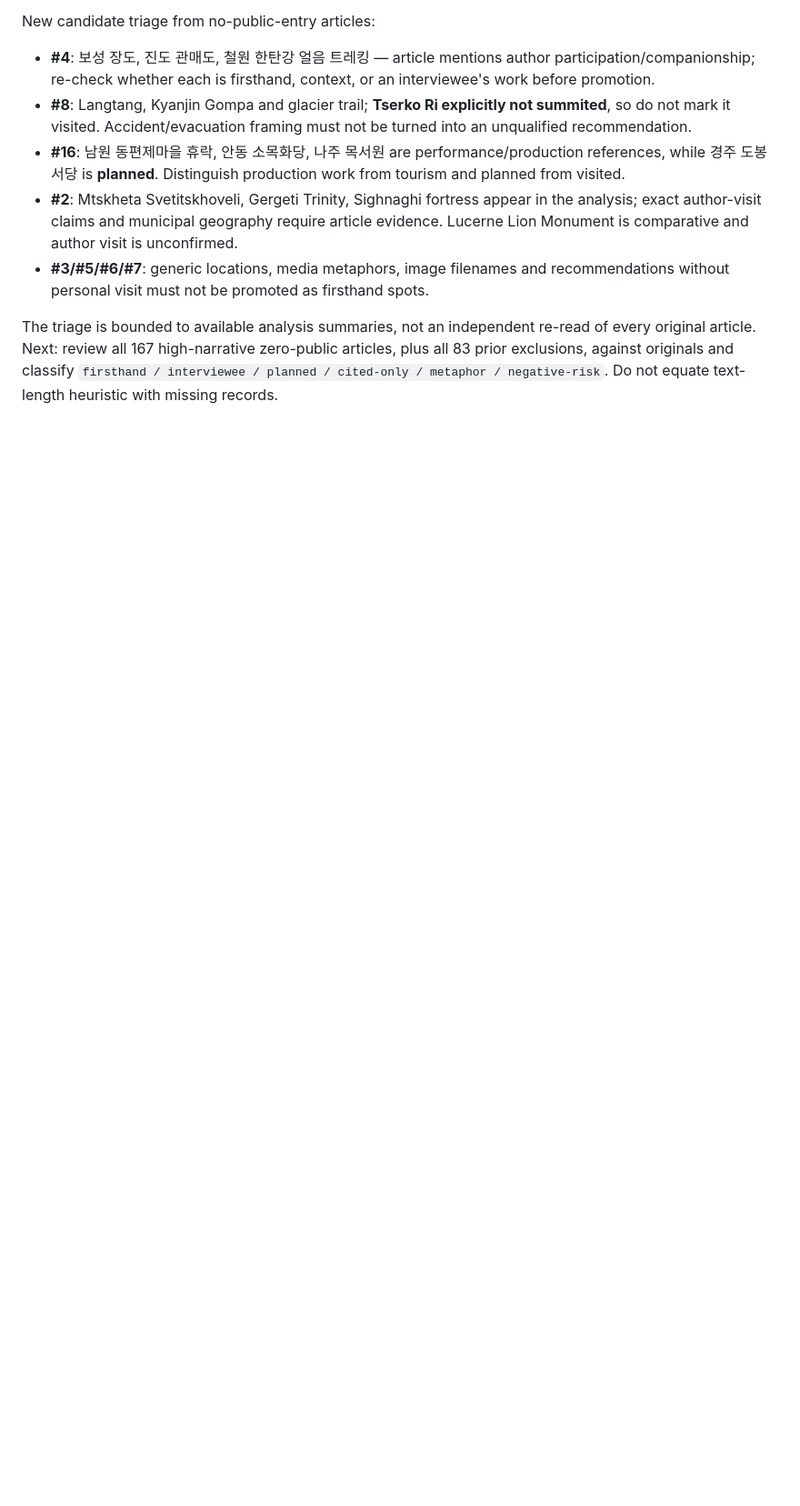
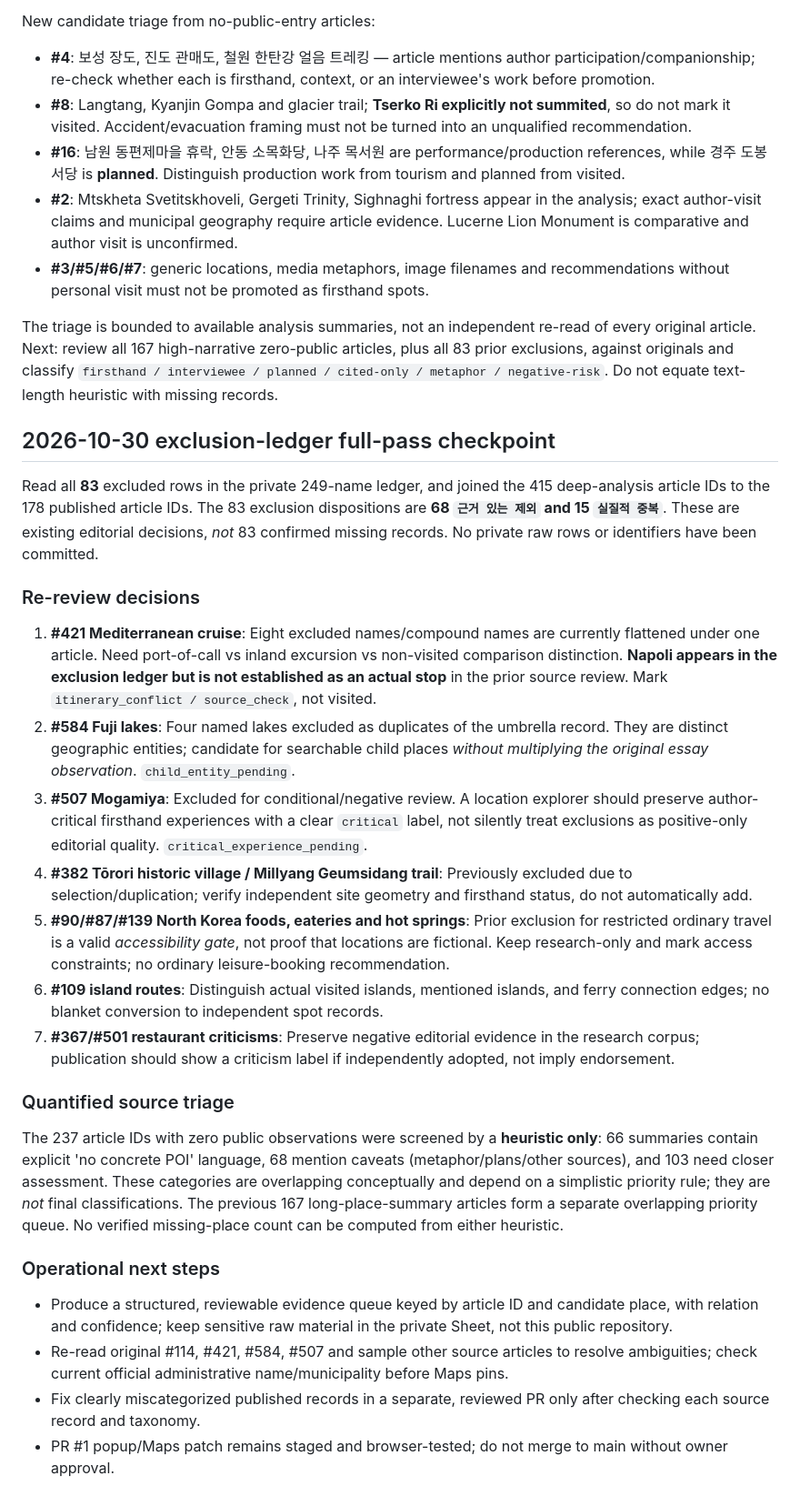
Before and after one commit to indisohari/kihang-atlas, a Markdown page: docs/ATLAS_WORK_RESUME.md, the part around the change. Shown at 91% size. GitHub-like rendering; blank space fills up the shorter version.

Commit message:
docs: complete excluded-place ledger pass and record editorial conflicts

```diff
--- a/docs/ATLAS_WORK_RESUME.md
+++ b/docs/ATLAS_WORK_RESUME.md
@@ -76,3 +76,28 @@ New candidate triage from no-public-entry articles:
 - **#3/#5/#6/#7**: generic locations, media metaphors, image filenames and recommendations without personal visit must not be promoted as firsthand spots.
 
 The triage is bounded to available analysis summaries, not an independent re-read of every original article. Next: review all 167 high-narrative zero-public articles, plus all 83 prior exclusions, against originals and classify `firsthand / interviewee / planned / cited-only / metaphor / negative-risk`. Do not equate text-length heuristic with missing records.
+
+## 2026-10-30 exclusion-ledger full-pass checkpoint
+
+Read all **83** excluded rows in the private 249-name ledger, and joined the 415 deep-analysis article IDs to the 178 published article IDs. The 83 exclusion dispositions are **68 `근거 있는 제외` and 15 `실질적 중복`**. These are existing editorial decisions, *not* 83 confirmed missing records. No private raw rows or identifiers have been committed.
+
+### Re-review decisions
+
+1. **#421 Mediterranean cruise**: Eight excluded names/compound names are currently flattened under one article. Need port-of-call vs inland excursion vs non-visited comparison distinction. **Napoli appears in the exclusion ledger but is not established as an actual stop** in the prior source review. Mark `itinerary_conflict / source_check`, not visited.
+2. **#584 Fuji lakes**: Four named lakes excluded as duplicates of the umbrella record. They are distinct geographic entities; candidate for searchable child places *without multiplying the original essay observation*. `child_entity_pending`.
+3. **#507 Mogamiya**: Excluded for conditional/negative review. A location explorer should preserve author-critical firsthand experiences with a clear `critical` label, not silently treat exclusions as positive-only editorial quality. `critical_experience_pending`.
+4. **#382 Tōrori historic village / Millyang Geumsidang trail**: Previously excluded due to selection/duplication; verify independent site geometry and firsthand status, do not automatically add.
+5. **#90/#87/#139 North Korea foods, eateries and hot springs**: Prior exclusion for restricted ordinary travel is a valid *accessibility gate*, not proof that locations are fictional. Keep research-only and mark access constraints; no ordinary leisure-booking recommendation.
+6. **#109 island routes**: Distinguish actual visited islands, mentioned islands, and ferry connection edges; no blanket conversion to independent spot records.
+7. **#367/#501 restaurant criticisms**: Preserve negative editorial evidence in the research corpus; publication should show a criticism label if independently adopted, not imply endorsement.
+
+### Quantified source triage
+
+The 237 article IDs with zero public observations were screened by a **heuristic only**: 66 summaries contain explicit 'no concrete POI' language, 68 mention caveats (metaphor/plans/other sources), and 103 need closer assessment. These categories are overlapping conceptually and depend on a simplistic priority rule; they are *not* final classifications. The previous 167 long-place-summary articles form a separate overlapping priority queue. No verified missing-place count can be computed from either heuristic.
+
+### Operational next steps
+
+- Produce a structured, reviewable evidence queue keyed by article ID and candidate place, with relation and confidence; keep sensitive raw material in the private Sheet, not this public repository.
+- Re-read original #114, #421, #584, #507 and sample other source articles to resolve ambiguities; check current official administrative name/municipality before Maps pins.
+- Fix clearly miscategorized published records in a separate, reviewed PR only after checking each source record and taxonomy.
+- PR #1 popup/Maps patch remains staged and browser-tested; do not merge to main without owner approval.
```
